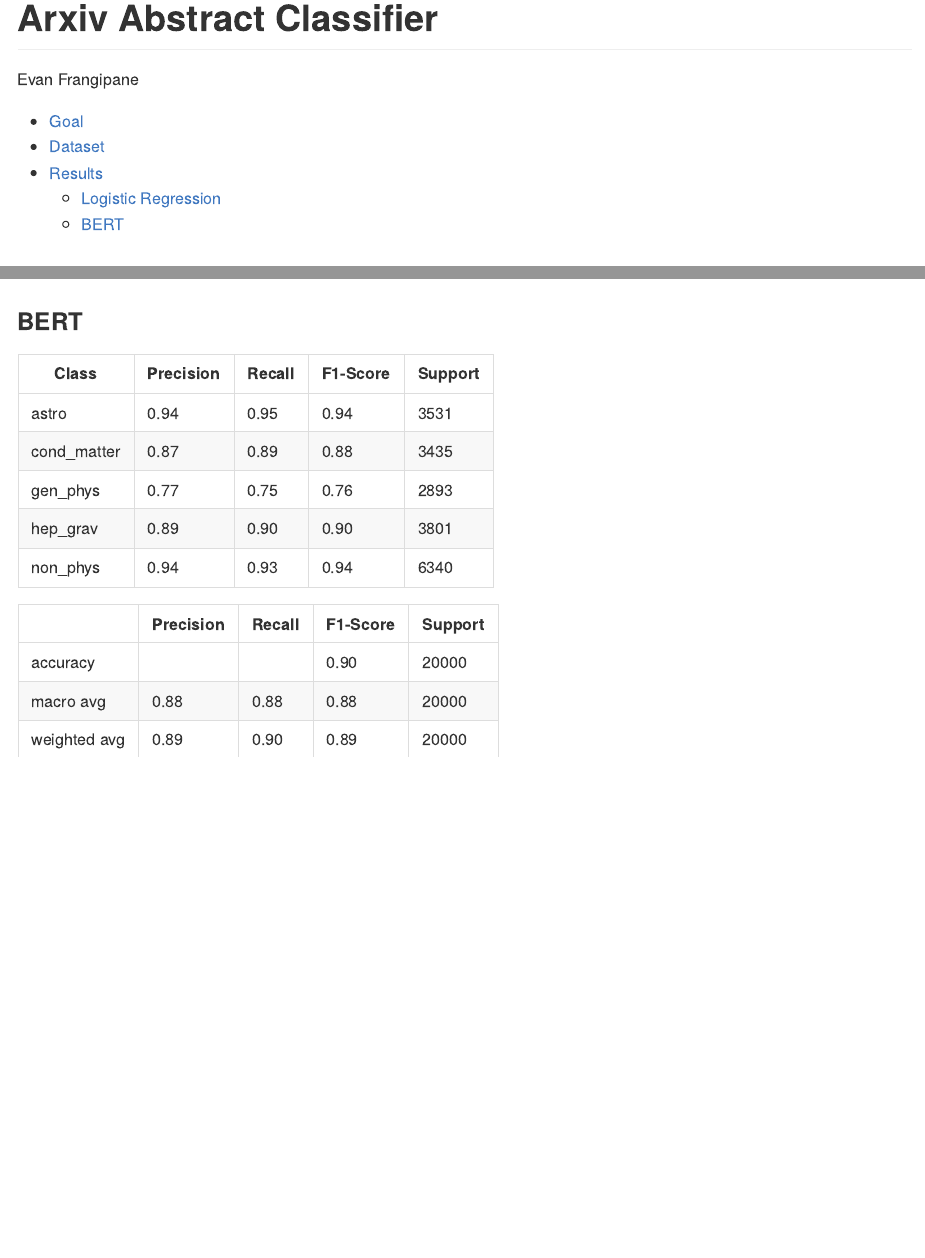
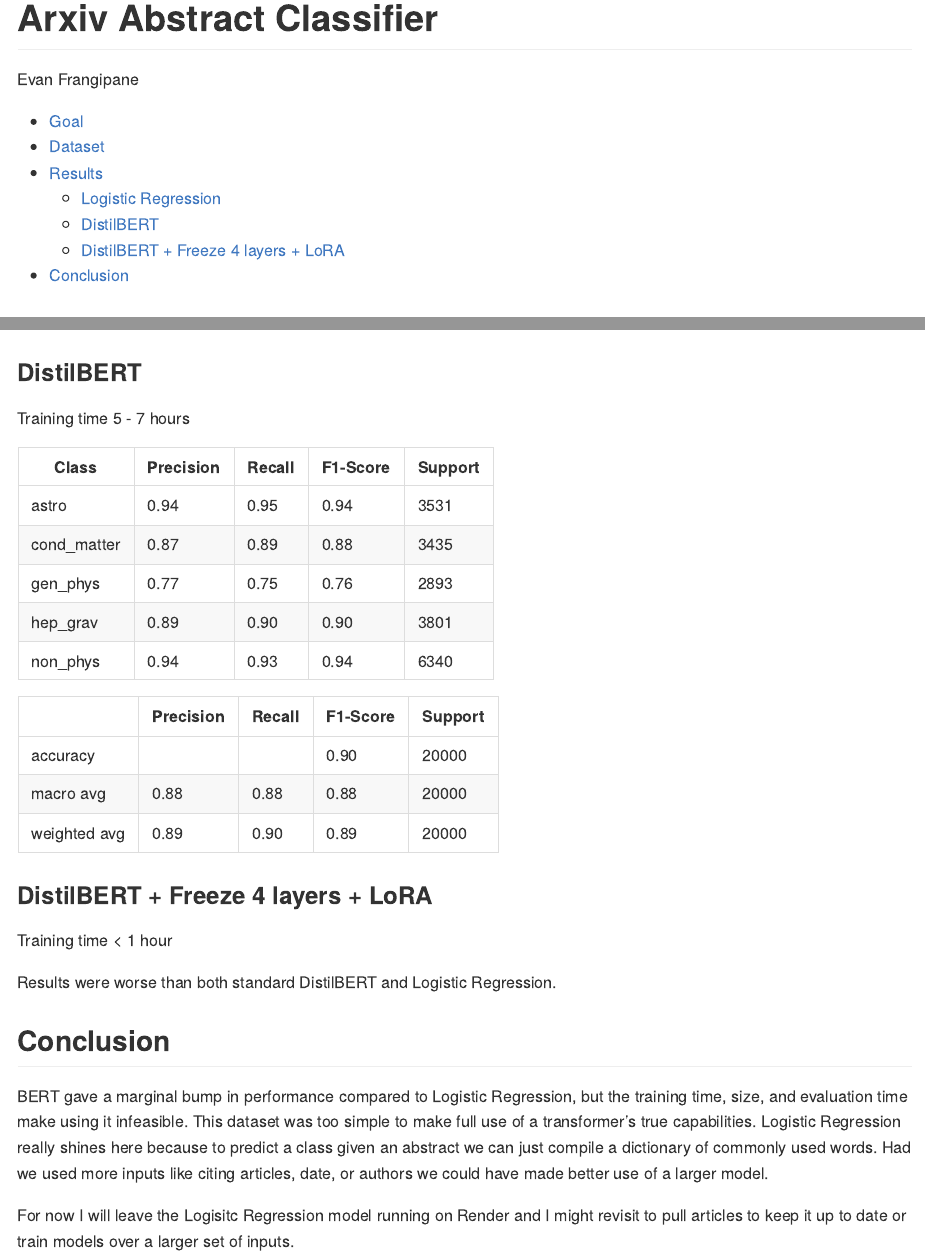
Before and after one commit to evanfrang/arxiv_classifier, a Quarto document (README.qmd): the page in a window 1100 px wide, from its top, and a second part further down, joined at a grey line. The pictures show the output file README.md that the author committed with the source, drawn offline in the style of GitHub.

Commit message:
conclude readme and finish playing around with bert

```diff
--- a/README.qmd
+++ b/README.qmd
@@ -62,7 +62,9 @@ Here is the confusion matrix for Logistic Regression.
 ![](images/lrconfusion.png){fig-align="center" width=80%}
 
 
-### BERT
+### DistilBERT
+
+Training time 5 - 7 hours
 
 | Class | Precision | Recall | F1-Score | Support |
 |-------|-----------|--------|----------|---------|
@@ -77,3 +79,25 @@ Here is the confusion matrix for Logistic Regression.
 | accuracy     |       |    | 0.90     | 20000      |
 | macro avg     | 0.88      | 0.88   | 0.88     | 20000      |
 | weighted avg     | 0.89      | 0.90   | 0.89    | 20000      |
+
+
+
+
+
+### DistilBERT + Freeze 4 layers + LoRA
+
+Training time < 1 hour
+
+Results were worse than both standard DistilBERT and Logistic Regression.
+
+## Conclusion
+
+BERT gave a marginal bump in performance compared to Logistic Regression, but the training time, size, and
+evaluation time make using it infeasible.
+This dataset was too simple to make full use of a transformer's true capabilities.
+Logistic Regression really shines here because to predict a class given an abstract we can just compile
+a dictionary of commonly used words.
+Had we used more inputs like citing articles, date, or authors we could have made better use of a larger model.
+
+For now I will leave the Logisitc Regression model running on Render and I might revisit to pull articles to keep it up
+to date or train models over a larger set of inputs.
```
Also changed, not shown: README.md.
